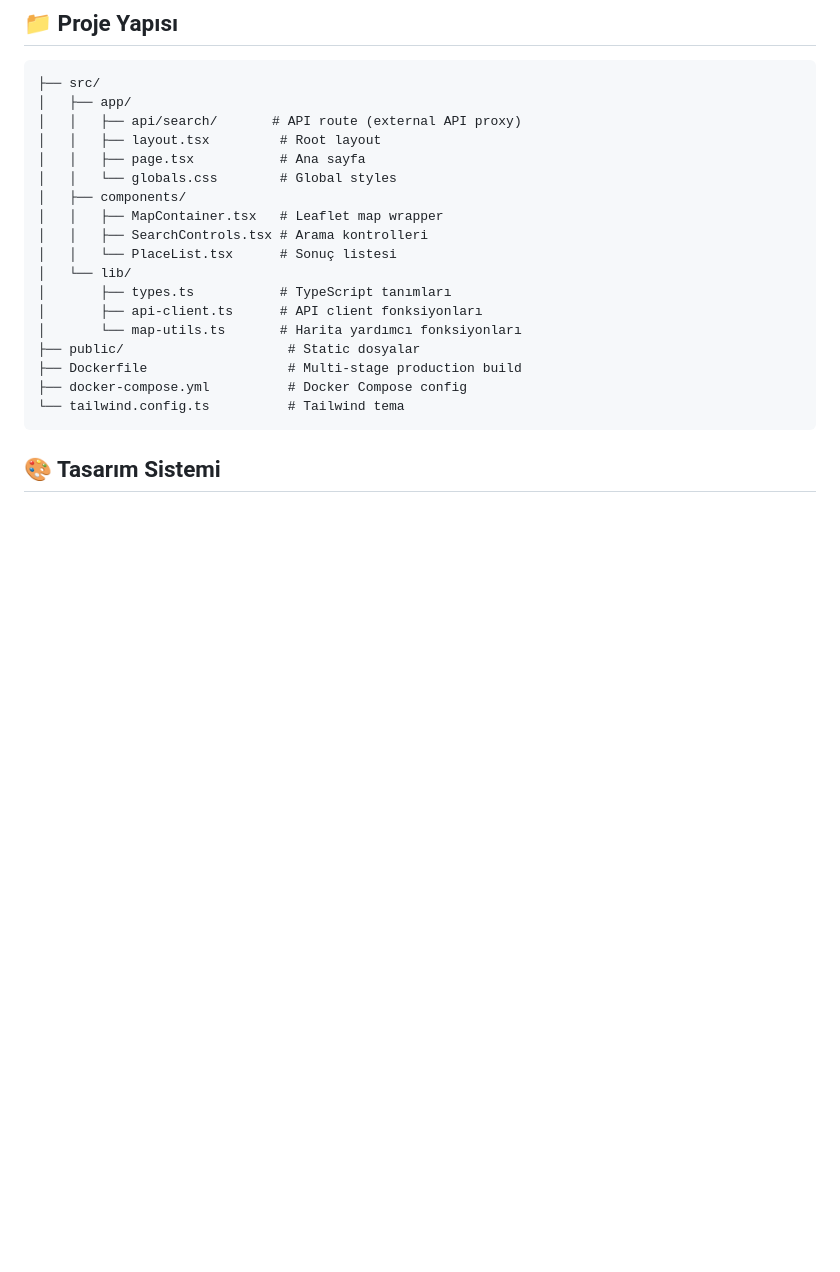
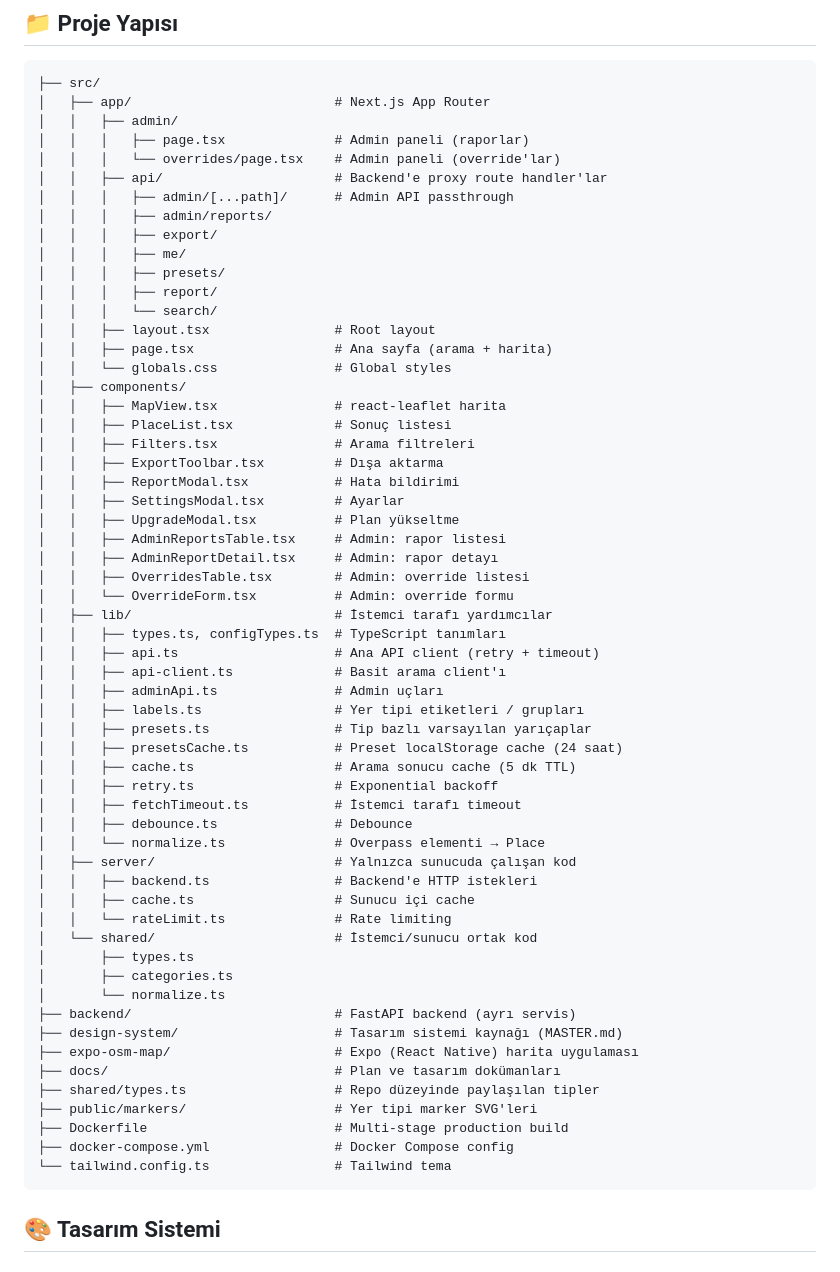
Before and after one commit to SuleymanEmirGergin/AIESEC, a Markdown page: README.md, the part around the change. Drawn GitHub-style; blank space fills up the shorter version.

Commit message:
docs: README proje yapisi agacini gercek yapiya guncelle
Agac 3 bilesen ve 3 lib dosyasi gosteriyordu; gercekte 11 bilesen, 13 lib
dosyasi, src/server/, src/shared/, admin sayfalari ve 7 API route var.
Bunlarin hicbiri agacta yoktu.

Aciklamalar tahminle degil, her klasorun ve modulun kendi icerigi okunarak
yazildi -- eski agacin bayatlamasinin sebebi tahminle yazilmis aciklamalardi.

Bu commit yalnizca "Proje Yapisi" bolumunu degistiriyor. "Tasarim Sistemi"
bolumune dokunulmadi: yazdigi degerler (Baloo 2 / Comic Neue, #0369A1,
slate paleti) bu dalda tailwind.config.ts, globals.css ve
design-system/nearby-place-finder/MASTER.md ile birebir esllesiyor.
Cobalt tasarim sistemi yalnizca feat/taksonomi-universite dalinda mevcut.

````diff
--- a/README.md
+++ b/README.md
@@ -67,23 +67,63 @@ docker-compose down
 
 ```
 ├── src/
-│   ├── app/
-│   │   ├── api/search/       # API route (external API proxy)
-│   │   ├── layout.tsx         # Root layout
-│   │   ├── page.tsx           # Ana sayfa
-│   │   └── globals.css        # Global styles
+│   ├── app/                          # Next.js App Router
+│   │   ├── admin/
+│   │   │   ├── page.tsx              # Admin paneli (raporlar)
+│   │   │   └── overrides/page.tsx    # Admin paneli (override'lar)
+│   │   ├── api/                      # Backend'e proxy route handler'lar
+│   │   │   ├── admin/[...path]/      # Admin API passthrough
+│   │   │   ├── admin/reports/
+│   │   │   ├── export/
+│   │   │   ├── me/
+│   │   │   ├── presets/
+│   │   │   ├── report/
+│   │   │   └── search/
+│   │   ├── layout.tsx                # Root layout
+│   │   ├── page.tsx                  # Ana sayfa (arama + harita)
+│   │   └── globals.css               # Global styles
 │   ├── components/
-│   │   ├── MapContainer.tsx   # Leaflet map wrapper
-│   │   ├── SearchControls.tsx # Arama kontrolleri
-│   │   └── PlaceList.tsx      # Sonuç listesi
-│   └── lib/
-│       ├── types.ts           # TypeScript tanımları
-│       ├── api-client.ts      # API client fonksiyonları
-│       └── map-utils.ts       # Harita yardımcı fonksiyonları
-├── public/                     # Static dosyalar
-├── Dockerfile                  # Multi-stage production build
-├── docker-compose.yml          # Docker Compose config
-└── tailwind.config.ts          # Tailwind tema
+│   │   ├── MapView.tsx               # react-leaflet harita
+│   │   ├── PlaceList.tsx             # Sonuç listesi
+│   │   ├── Filters.tsx               # Arama filtreleri
+│   │   ├── ExportToolbar.tsx         # Dışa aktarma
+│   │   ├── ReportModal.tsx           # Hata bildirimi
+│   │   ├── SettingsModal.tsx         # Ayarlar
+│   │   ├── UpgradeModal.tsx          # Plan yükseltme
+│   │   ├── AdminReportsTable.tsx     # Admin: rapor listesi
+│   │   ├── AdminReportDetail.tsx     # Admin: rapor detayı
+│   │   ├── OverridesTable.tsx        # Admin: override listesi
+│   │   └── OverrideForm.tsx          # Admin: override formu
+│   ├── lib/                          # İstemci tarafı yardımcılar
+│   │   ├── types.ts, configTypes.ts  # TypeScript tanımları
+│   │   ├── api.ts                    # Ana API client (retry + timeout)
+│   │   ├── api-client.ts             # Basit arama client'ı
+│   │   ├── adminApi.ts               # Admin uçları
+│   │   ├── labels.ts                 # Yer tipi etiketleri / grupları
+│   │   ├── presets.ts                # Tip bazlı varsayılan yarıçaplar
+│   │   ├── presetsCache.ts           # Preset localStorage cache (24 saat)
+│   │   ├── cache.ts                  # Arama sonucu cache (5 dk TTL)
+│   │   ├── retry.ts                  # Exponential backoff
+│   │   ├── fetchTimeout.ts           # İstemci tarafı timeout
+│   │   ├── debounce.ts               # Debounce
+│   │   └── normalize.ts              # Overpass elementi → Place
+│   ├── server/                       # Yalnızca sunucuda çalışan kod
+│   │   ├── backend.ts                # Backend'e HTTP istekleri
+│   │   ├── cache.ts                  # Sunucu içi cache
+│   │   └── rateLimit.ts              # Rate limiting
+│   └── shared/                       # İstemci/sunucu ortak kod
+│       ├── types.ts
+│       ├── categories.ts
+│       └── normalize.ts
+├── backend/                          # FastAPI backend (ayrı servis)
+├── design-system/                    # Tasarım sistemi kaynağı (MASTER.md)
+├── expo-osm-map/                     # Expo (React Native) harita uygulaması
+├── docs/                             # Plan ve tasarım dokümanları
+├── shared/types.ts                   # Repo düzeyinde paylaşılan tipler
+├── public/markers/                   # Yer tipi marker SVG'leri
+├── Dockerfile                        # Multi-stage production build
+├── docker-compose.yml                # Docker Compose config
+└── tailwind.config.ts                # Tailwind tema
 ```
 
 ## 🎨 Tasarım Sistemi
````
